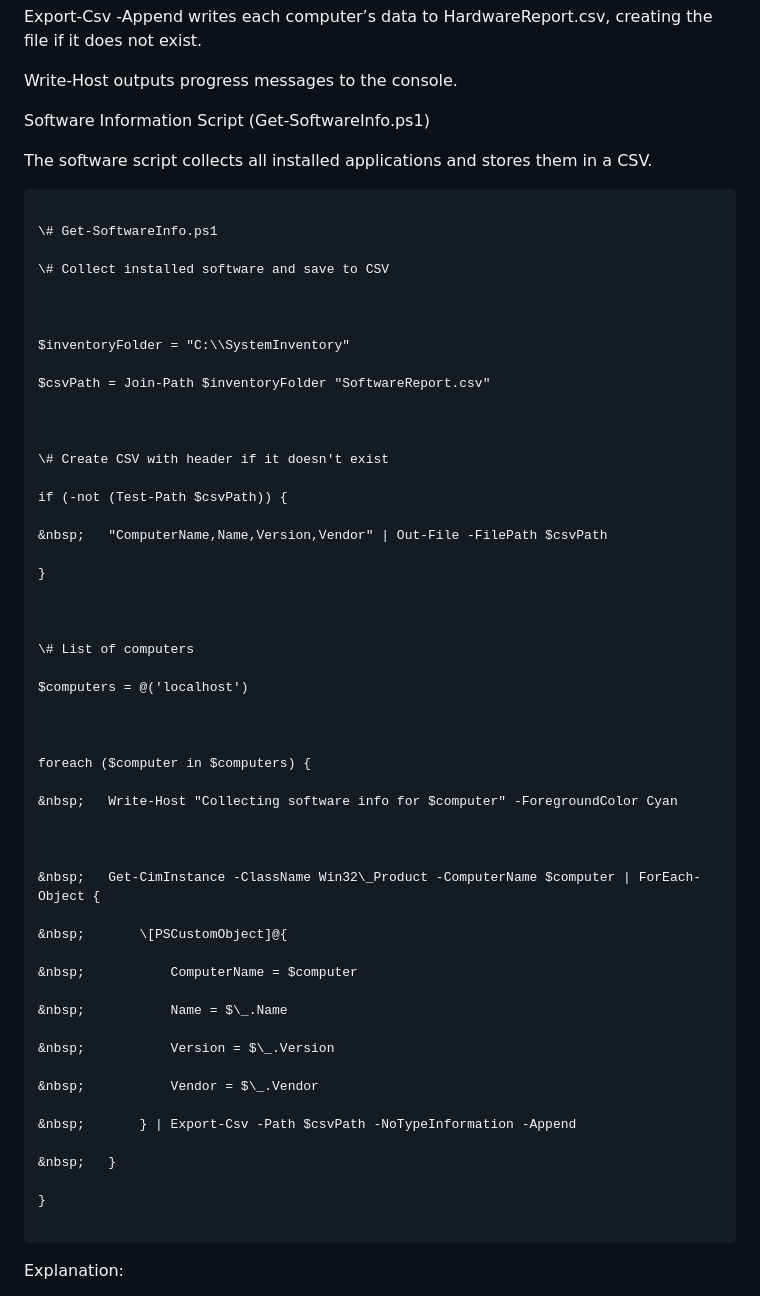
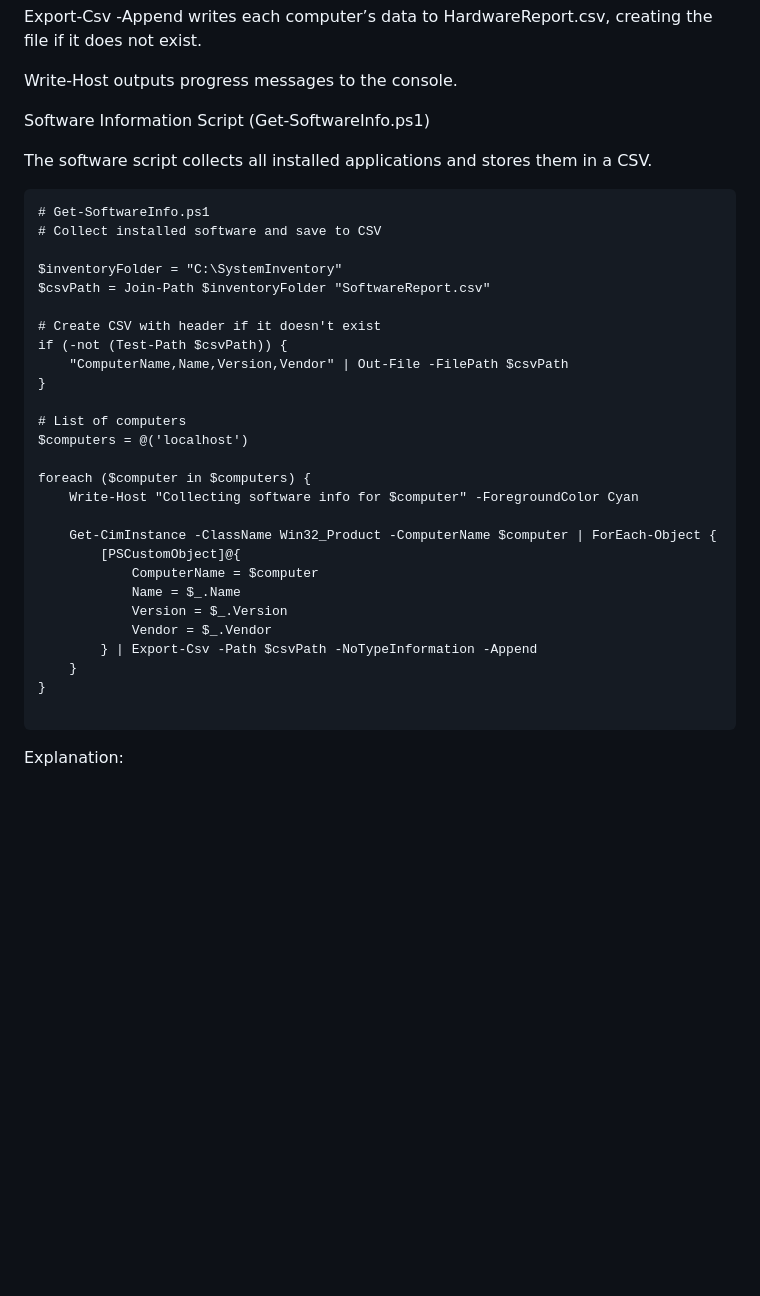
Before and after one commit to enriqueworkspace/system-admin-labs, a Markdown page: 02-windows-ad-automation/05-system-inventory/README.md, the part around one of its changes. GitHub-like rendering; blank space fills up the shorter version.

````diff
--- a/02-windows-ad-automation/05-system-inventory/README.md
+++ b/02-windows-ad-automation/05-system-inventory/README.md
@@ -131,57 +99,31 @@ Software Information Script (Get-SoftwareInfo.ps1)
 The software script collects all installed applications and stores them in a CSV.
 
 ```
+# Get-SoftwareInfo.ps1
+# Collect installed software and save to CSV
 
-\# Get-SoftwareInfo.ps1
-
-\# Collect installed software and save to CSV
-
-
-
-$inventoryFolder = "C:\\SystemInventory"
-
+$inventoryFolder = "C:\SystemInventory"
 $csvPath = Join-Path $inventoryFolder "SoftwareReport.csv"
 
-
-
-\# Create CSV with header if it doesn't exist
-
+# Create CSV with header if it doesn't exist
 if (-not (Test-Path $csvPath)) {
-
-&nbsp;   "ComputerName,Name,Version,Vendor" | Out-File -FilePath $csvPath
-
+    "ComputerName,Name,Version,Vendor" | Out-File -FilePath $csvPath
 }
 
-
-
-\# List of computers
-
+# List of computers
 $computers = @('localhost')
 
+foreach ($computer in $computers) {
+    Write-Host "Collecting software info for $computer" -ForegroundColor Cyan
 
-
-foreach ($computer in $computers) {
-
-&nbsp;   Write-Host "Collecting software info for $computer" -ForegroundColor Cyan
-
-
-
-&nbsp;   Get-CimInstance -ClassName Win32\_Product -ComputerName $computer | ForEach-Object {
-
-&nbsp;       \[PSCustomObject]@{
-
-&nbsp;           ComputerName = $computer
-
-&nbsp;           Name = $\_.Name
-
-&nbsp;           Version = $\_.Version
-
-&nbsp;           Vendor = $\_.Vendor
-
-&nbsp;       } | Export-Csv -Path $csvPath -NoTypeInformation -Append
-
-&nbsp;   }
-
+    Get-CimInstance -ClassName Win32_Product -ComputerName $computer | ForEach-Object {
+        [PSCustomObject]@{
+            ComputerName = $computer
+            Name = $_.Name
+            Version = $_.Version
+            Vendor = $_.Vendor
+        } | Export-Csv -Path $csvPath -NoTypeInformation -Append
+    }
 }
 
 ```
````
Also changed, not shown: other parts of 02-windows-ad-automation/05-system-inventory/README.md (+21 -53 lines).
